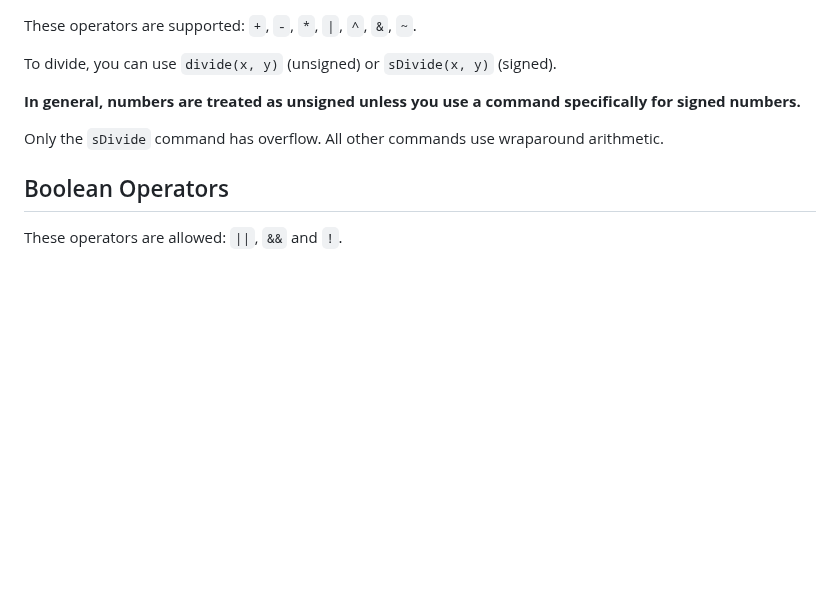
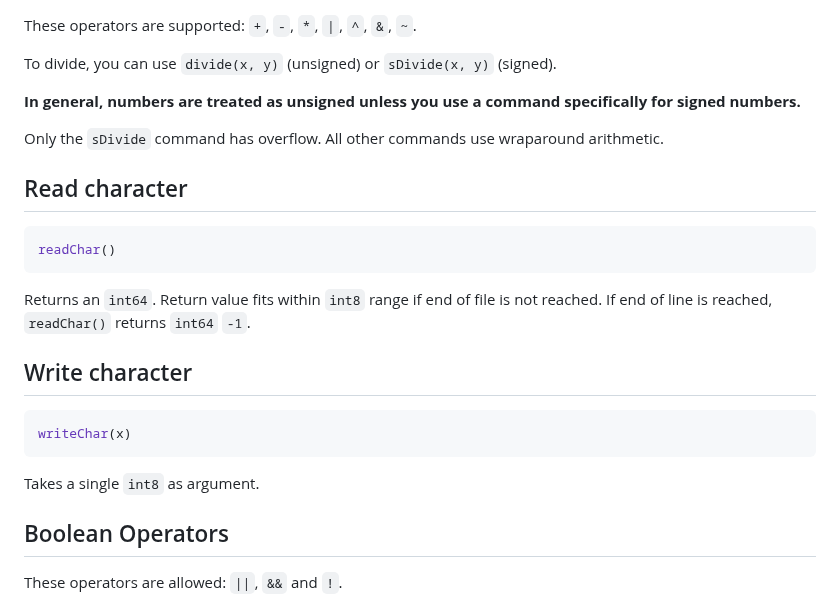
Before and after one commit to huynhtrankhanh/CoqCP, a Markdown page: docs/InternalImperativeLanguage.md, the part around the change. Rendered like a GitHub page; blank space fills up the shorter version.

Commit message:
Document readChar, writeChar

````diff
--- a/docs/InternalImperativeLanguage.md
+++ b/docs/InternalImperativeLanguage.md
@@ -103,6 +103,20 @@ To divide, you can use `divide(x, y)` (unsigned) or `sDivide(x, y)` (signed).
 
 Only the `sDivide` command has overflow. All other commands use wraparound arithmetic.
 
+## Read character
+```js
+readChar()
+```
+
+Returns an `int64`. Return value fits within `int8` range if end of file is not reached. If end of line is reached, `readChar()` returns `int64` `-1`.
+
+## Write character
+```js
+writeChar(x)
+```
+
+Takes a single `int8` as argument.
+
 ## Boolean Operators
 
 These operators are allowed: `||`, `&&` and `!`.
````
